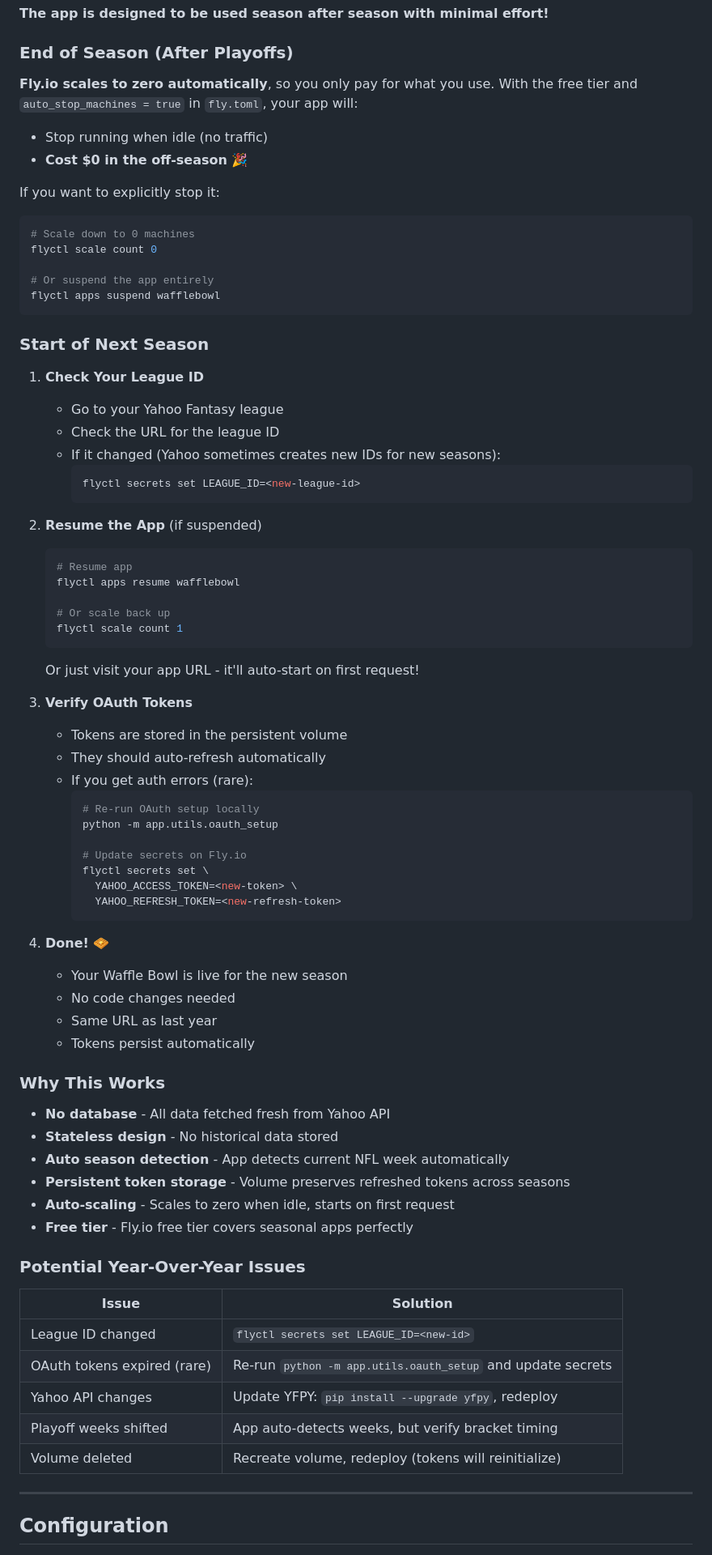
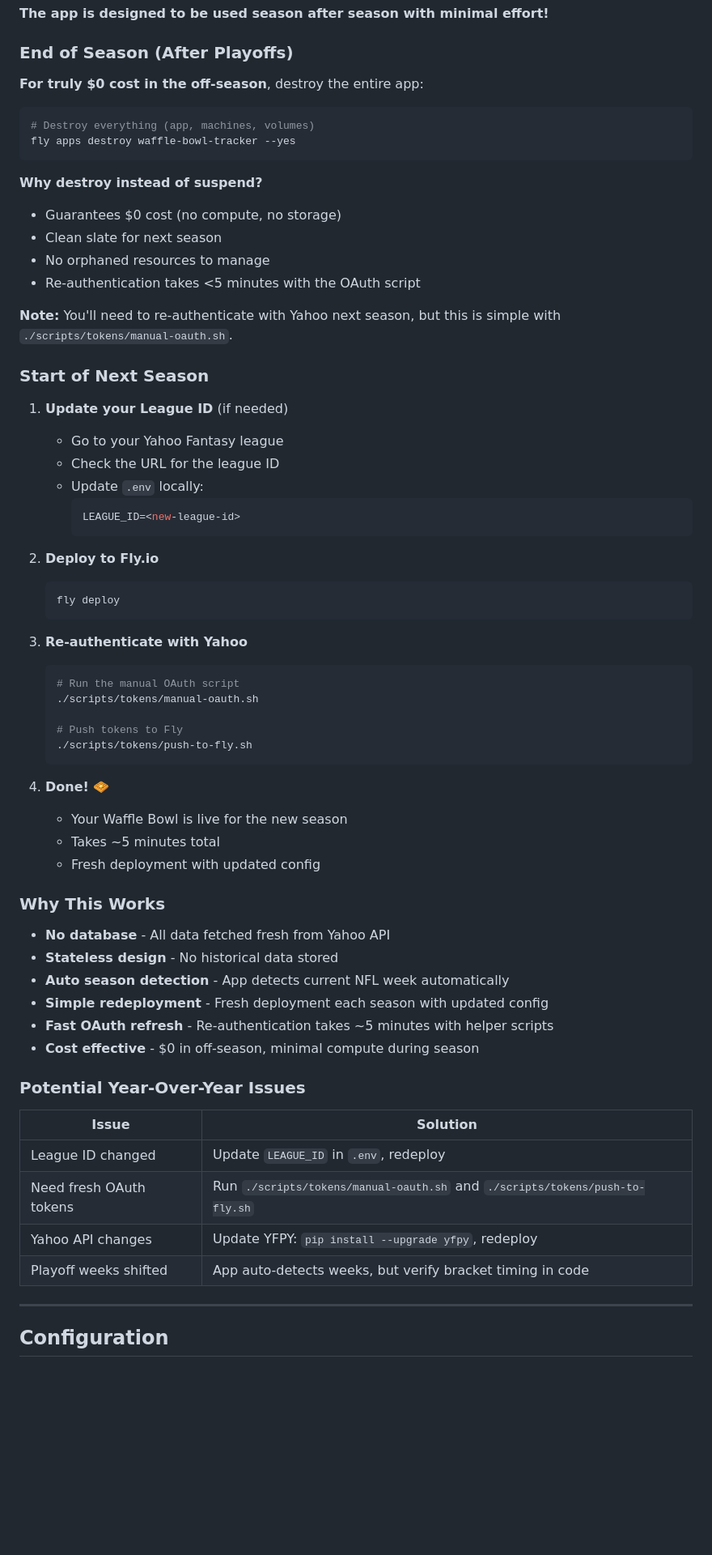
Before and after one commit to Vpatel1093/waffle-bowl-tracker, a Markdown page: README.md, the part around one of its changes. Shown at 81% size. Rendered like a GitHub page; blank space fills up the shorter version.

Commit message:
Update year-over-year deployment docs with destroy workflow
    Clarify that for true $0 off-season cost, destroying the entire app is
    better than trying to suspend/scale to zero. Update next season workflow
    to reflect simpler fresh deployment approach with quick OAuth re-auth.

    Key changes:
    - Recommend fly apps destroy for end of season
    - Simplified next season: deploy -> oauth -> push tokens
    - Remove references to persistent volume approach
    - Update troubleshooting table with current workflow

    🤖 Generated with [Claude Code](https://claude.com/claude-code)

    Co-Authored-By: Claude Sonnet 4.5 <noreply@anthropic.com>

````diff
--- a/README.md
+++ b/README.md
@@ -164,78 +164,67 @@ Security
 
 ### End of Season (After Playoffs)
 
-**Fly.io scales to zero automatically**, so you only pay for what you use. With the free tier and `auto_stop_machines = true` in `fly.toml`, your app will:
-- Stop running when idle (no traffic)
-- **Cost $0 in the off-season** 🎉
+**For truly $0 cost in the off-season**, destroy the entire app:
 
-If you want to explicitly stop it:
 ```bash
-# Scale down to 0 machines
-flyctl scale count 0
+# Destroy everything (app, machines, volumes)
+fly apps destroy waffle-bowl-tracker --yes
+```
 
-# Or suspend the app entirely
-flyctl apps suspend wafflebowl
-```
+**Why destroy instead of suspend?**
+- Guarantees $0 cost (no compute, no storage)
+- Clean slate for next season
+- No orphaned resources to manage
+- Re-authentication takes <5 minutes with the OAuth script
+
+**Note:** You'll need to re-authenticate with Yahoo next season, but this is simple with `./scripts/tokens/manual-oauth.sh`.
 
 ### Start of Next Season
 
-1. **Check Your League ID**
+1. **Update your League ID** (if needed)
    - Go to your Yahoo Fantasy league
    - Check the URL for the league ID
-   - If it changed (Yahoo sometimes creates new IDs for new seasons):
+   - Update `.env` locally:
      ```bash
-     flyctl secrets set LEAGUE_ID=<new-league-id>
+     LEAGUE_ID=<new-league-id>
      ```
 
-2. **Resume the App** (if suspended)
+2. **Deploy to Fly.io**
    ```bash
-   # Resume app
-   flyctl apps resume wafflebowl
-
-   # Or scale back up
-   flyctl scale count 1
+   fly deploy
    ```
 
-   Or just visit your app URL - it'll auto-start on first request!
+3. **Re-authenticate with Yahoo**
+   ```bash
+   # Run the manual OAuth script
+   ./scripts/tokens/manual-oauth.sh
 
-3. **Verify OAuth Tokens**
-   - Tokens are stored in the persistent volume
-   - They should auto-refresh automatically
-   - If you get auth errors (rare):
-     ```bash
-     # Re-run OAuth setup locally
-     python -m app.utils.oauth_setup
-
-     # Update secrets on Fly.io
-     flyctl secrets set \
-       YAHOO_ACCESS_TOKEN=<new-token> \
-       YAHOO_REFRESH_TOKEN=<new-refresh-token>
-     ```
+   # Push tokens to Fly
+   ./scripts/tokens/push-to-fly.sh
+   ```
 
 4. **Done!** 🧇
    - Your Waffle Bowl is live for the new season
-   - No code changes needed
-   - Same URL as last year
-   - Tokens persist automatically
+   - Takes ~5 minutes total
+   - Fresh deployment with updated config
 
 ### Why This Works
 
 - **No database** - All data fetched fresh from Yahoo API
 - **Stateless design** - No historical data stored
 - **Auto season detection** - App detects current NFL week automatically
-- **Persistent token storage** - Volume preserves refreshed tokens across seasons
-- **Auto-scaling** - Scales to zero when idle, starts on first request
-- **Free tier** - Fly.io free tier covers seasonal apps perfectly
+- **Simple redeployment** - Fresh deployment each season with updated config
+- **Fast OAuth refresh** - Re-authentication takes ~5 minutes with helper scripts
+- **Cost effective** - $0 in off-season, minimal compute during season
 
 ### Potential Year-Over-Year Issues
 
 | Issue | Solution |
 |-------|----------|
-| League ID changed | `flyctl secrets set LEAGUE_ID=<new-id>` |
-| OAuth tokens expired (rare) | Re-run `python -m app.utils.oauth_setup` and update secrets |
+| League ID changed | Update `LEAGUE_ID` in `.env`, redeploy |
+| Need fresh OAuth tokens | Run `./scripts/tokens/manual-oauth.sh` and `./scripts/tokens/push-to-fly.sh` |
 | Yahoo API changes | Update YFPY: `pip install --upgrade yfpy`, redeploy |
-| Playoff weeks shifted | App auto-detects weeks, but verify bracket timing |
-| Volume deleted | Recreate volume, redeploy (tokens will reinitialize) |
+| Playoff weeks shifted | App auto-detects weeks, but verify bracket timing in code |
 
 ---
 
````
Also changed, not shown: other parts of README.md (+1 -1 lines).
